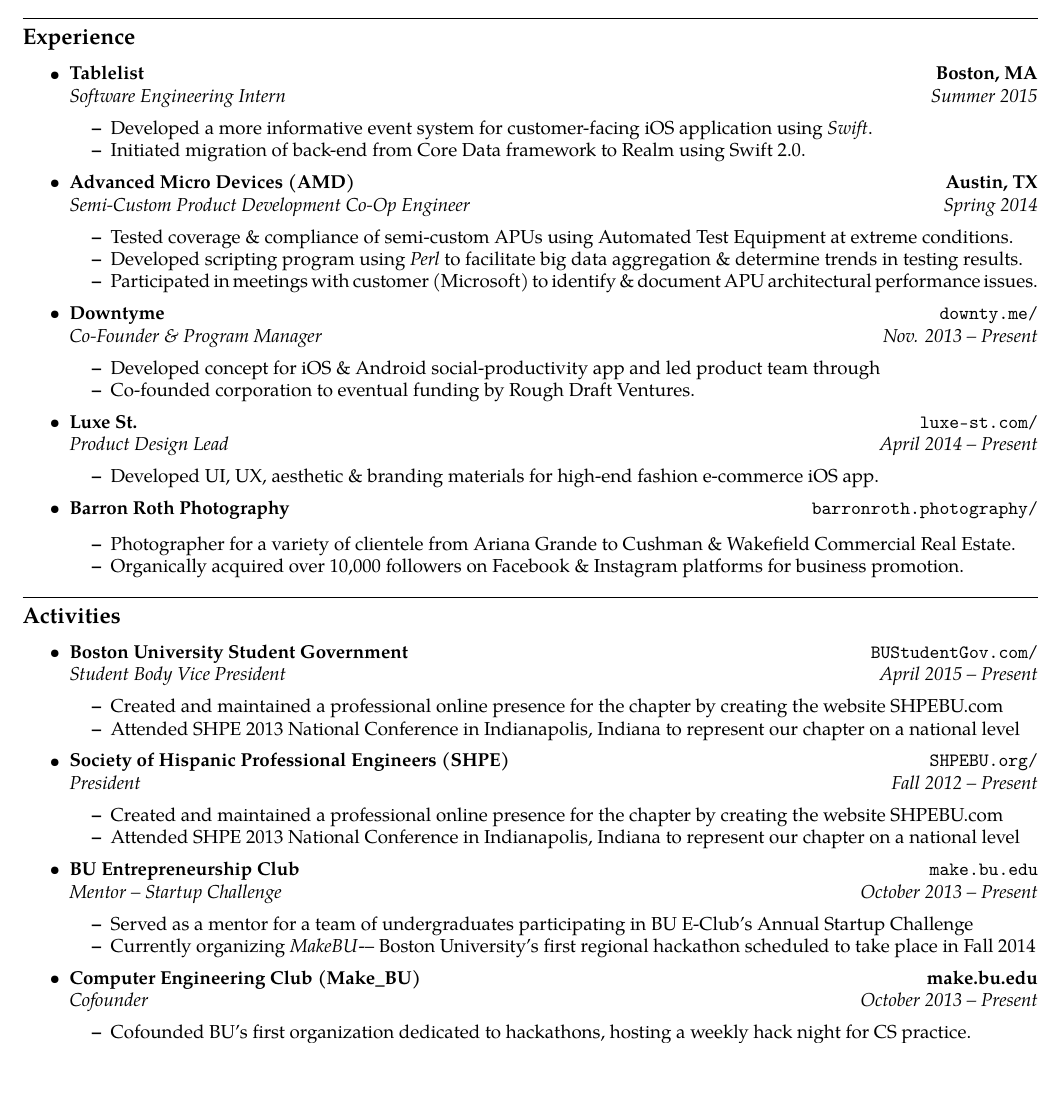
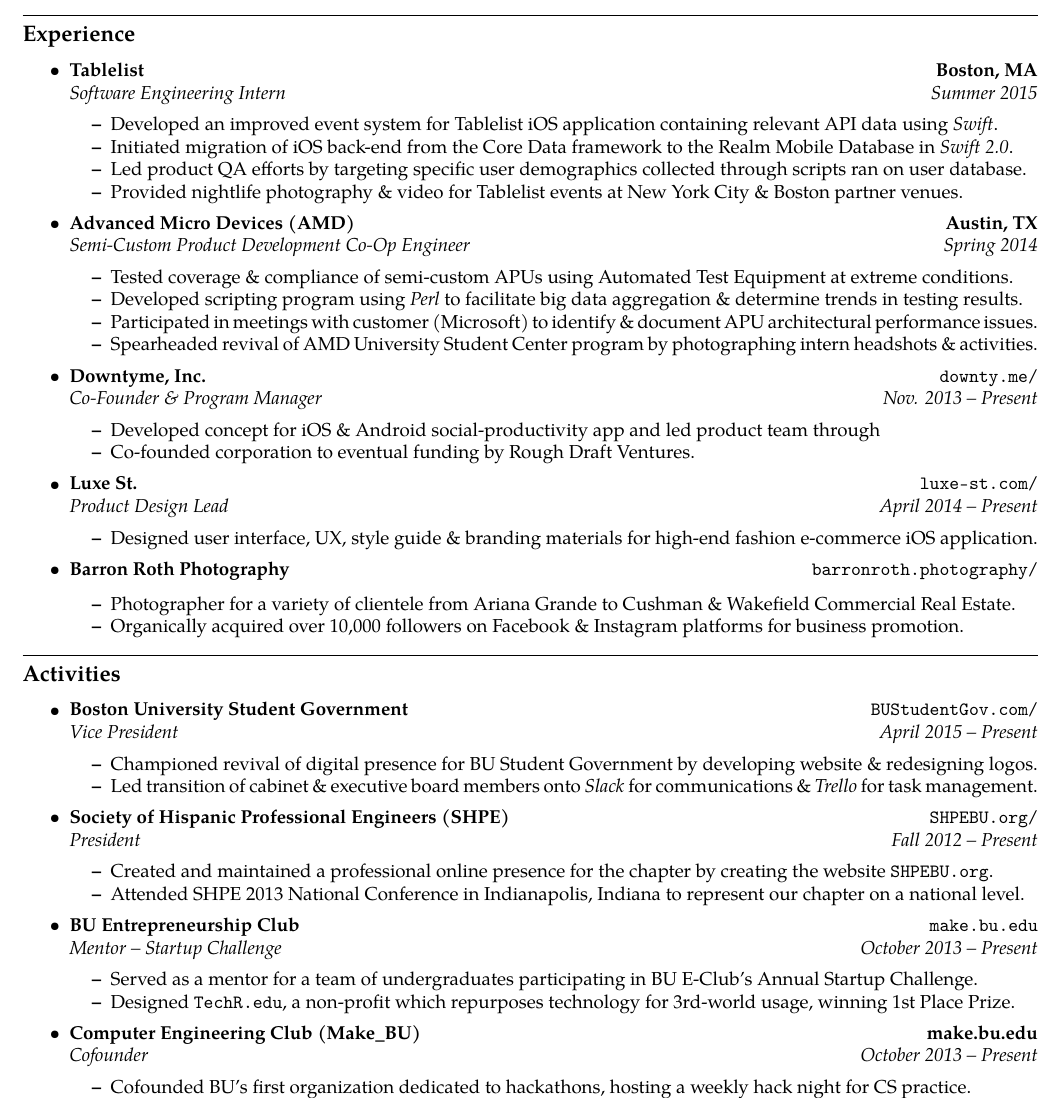
Before and after one commit to barronlroth/resume, a LaTeX CV (BarronRoth-Resume.tex): part of page 1 of 2, cut so that both start at the same text. Compiled offline with pdfLaTeX.

Commit message:
i think im done

```diff
--- a/BarronRoth-Resume.tex
+++ b/BarronRoth-Resume.tex
@@ -103,8 +103,10 @@
 	{\emph{Software Engineering Intern}}
 	{\emph{Summer 2015}}
 	\begin{itemize*}
-		\item Developed a more informative event system for customer-facing iOS application using \textit{Swift}.
-		\item Initiated migration of back-end from Core Data framework to Realm using Swift 2.0.
+		\item Developed an improved event system for Tablelist iOS application containing relevant API data using \textit{Swift}.
+		\item Initiated migration of iOS back-end from the Core Data framework to the Realm Mobile Database in \textit{Swift 2.0}.
+		\item Led product QA efforts by targeting specific user demographics collected through scripts ran on user database.
+		\item Provided nightlife photography \& video for Tablelist events at New York City \& Boston partner venues.
 
 	\end{itemize*}
 
@@ -120,12 +122,13 @@
 		\item Tested coverage \& compliance of semi-custom APUs using Automated Test Equipment at extreme conditions.
 		\item Developed scripting program using \textit{Perl} to facilitate big data aggregation \& determine trends in testing results.
 		\item Participated in meetings with customer (Microsoft) to identify \& document APU architectural performance issues.
+		\item Spearheaded revival of AMD University Student Center program by photographing intern headshots \& activities.
 
 	\end{itemize*}
 
 	\item
 	\headerrow
-	{\textbf{Downtyme}}
+	{\textbf{Downtyme, Inc.}}
 	{\texttt{downty.me/}}
 	\\
 	\headerrow
@@ -146,7 +149,7 @@
 	{\emph{Product Design Lead}}
 	{\emph{April 2014 -- Present}}
 	\begin{itemize*}
-		\item Developed UI, UX, aesthetic \& branding materials for high-end fashion e-commerce iOS app.
+		\item Designed user interface, UX, style guide \& branding materials for high-end fashion e-commerce iOS application.
 	\end{itemize*}
 
 	\item
@@ -175,11 +178,11 @@
 	{\texttt{BUStudentGov.com/}}
 	\\
 	\headerrow
-	{\emph{Student Body Vice President}}
+	{\emph{Vice President}}
 	{\emph{April 2015 -- Present}}
 	\begin{itemize*}
-		\item Created and maintained a professional online presence for the chapter by creating the website SHPEBU.com
-		\item Attended SHPE 2013 National Conference in Indianapolis, Indiana to represent our chapter on a national level
+		\item Championed revival of digital presence for BU Student Government by developing website \& redesigning logos.
+		\item Led transition of cabinet \& executive board members onto \textit{Slack} for communications \& \textit{Trello} for task management.
 
 	\end{itemize*}
 
@@ -194,8 +197,8 @@
 	{\emph{President}}
 	{\emph{Fall 2012 -- Present}}
 	\begin{itemize*}
-		\item Created and maintained a professional online presence for the chapter by creating the website SHPEBU.com
-		\item Attended SHPE 2013 National Conference in Indianapolis, Indiana to represent our chapter on a national level
+		\item Created and maintained a professional online presence for the chapter by creating the website \texttt{SHPEBU.org}.
+		\item Attended SHPE 2013 National Conference in Indianapolis, Indiana to represent our chapter on a national level.
 
 	\end{itemize*}
 
@@ -208,8 +211,8 @@
 	{\emph{Mentor -- Startup Challenge}}
 	{\emph{October 2013 -- Present}}
 	\begin{itemize*}
-		\item Served as a mentor for a team of undergraduates participating in BU E-Club's Annual Startup Challenge
-		\item Currently organizing \emph{MakeBU}-– Boston University’s first regional hackathon scheduled to take place in Fall 2014
+		\item Served as a mentor for a team of undergraduates participating in BU E-Club's Annual Startup Challenge.
+		\item Designed \texttt{TechR.edu}, a non-profit which repurposes technology for 3rd-world usage, winning 1st Place Prize.
 	\end{itemize*}
 
 
```
Also changed, not shown: BarronRoth-Resume.pdf, 2 other files.
